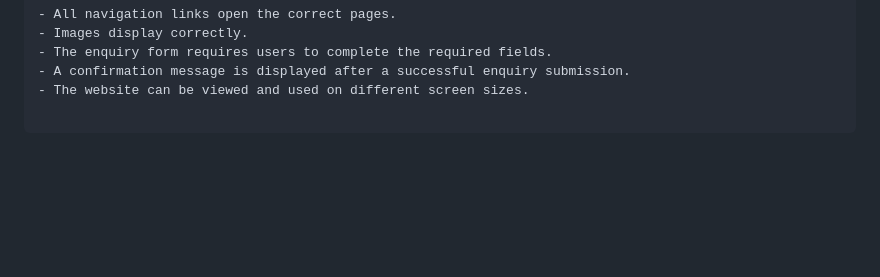
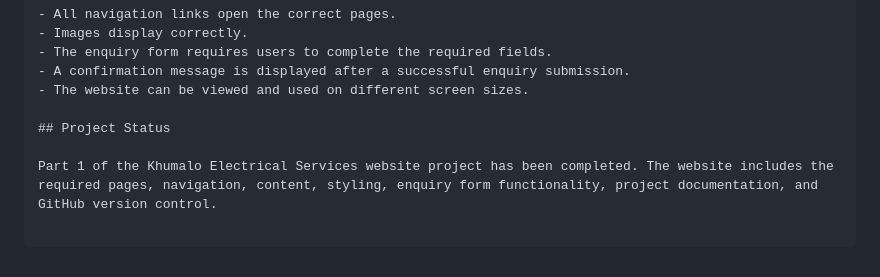
Before and after one commit to ntsumikhumalo40hub/Khumalo-Electrical-Services, a Markdown page: README.md, the part around the change. Rendered like a GitHub page; blank space fills up the shorter version.

Commit message:
Update README with project completion status

```diff
--- a/README.md
+++ b/README.md
@@ -119,3 +119,7 @@ The website was tested to ensure that:
 - The enquiry form requires users to complete the required fields.
 - A confirmation message is displayed after a successful enquiry submission.
 - The website can be viewed and used on different screen sizes.
+
+## Project Status
+
+Part 1 of the Khumalo Electrical Services website project has been completed. The website includes the required pages, navigation, content, styling, enquiry form functionality, project documentation, and GitHub version control.
```
